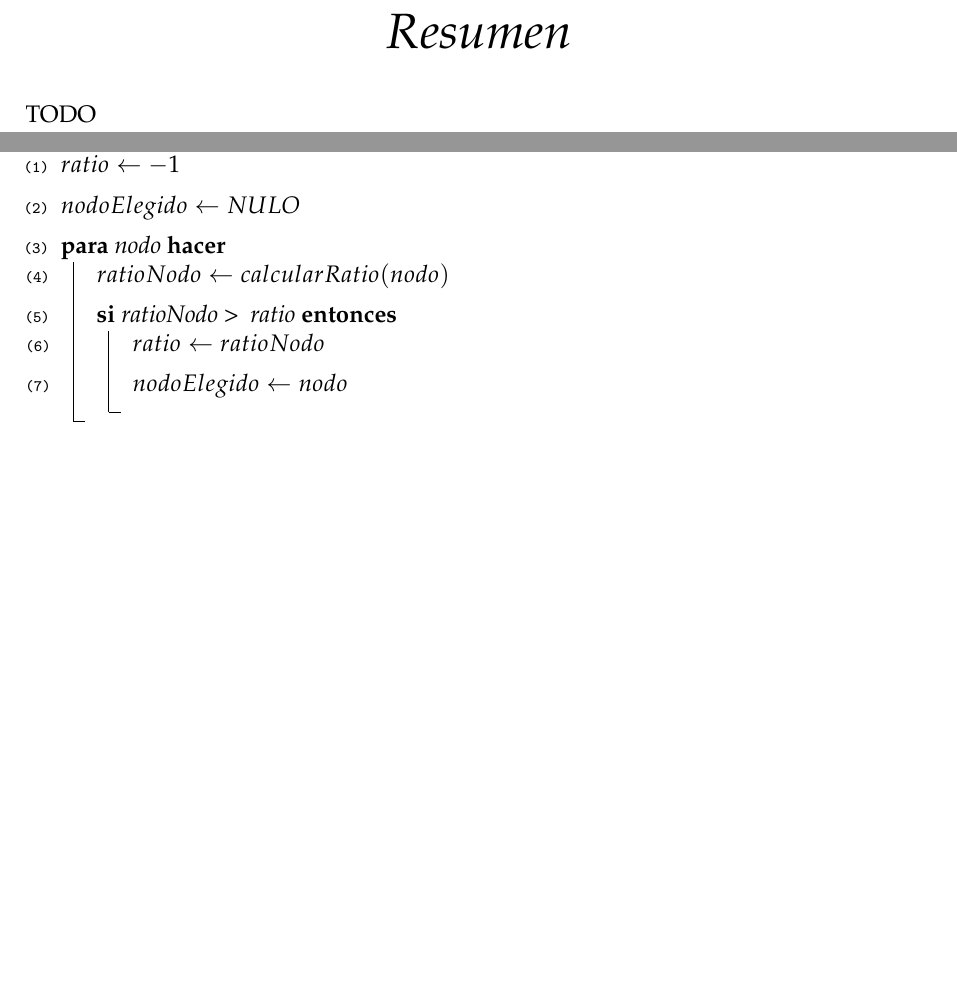
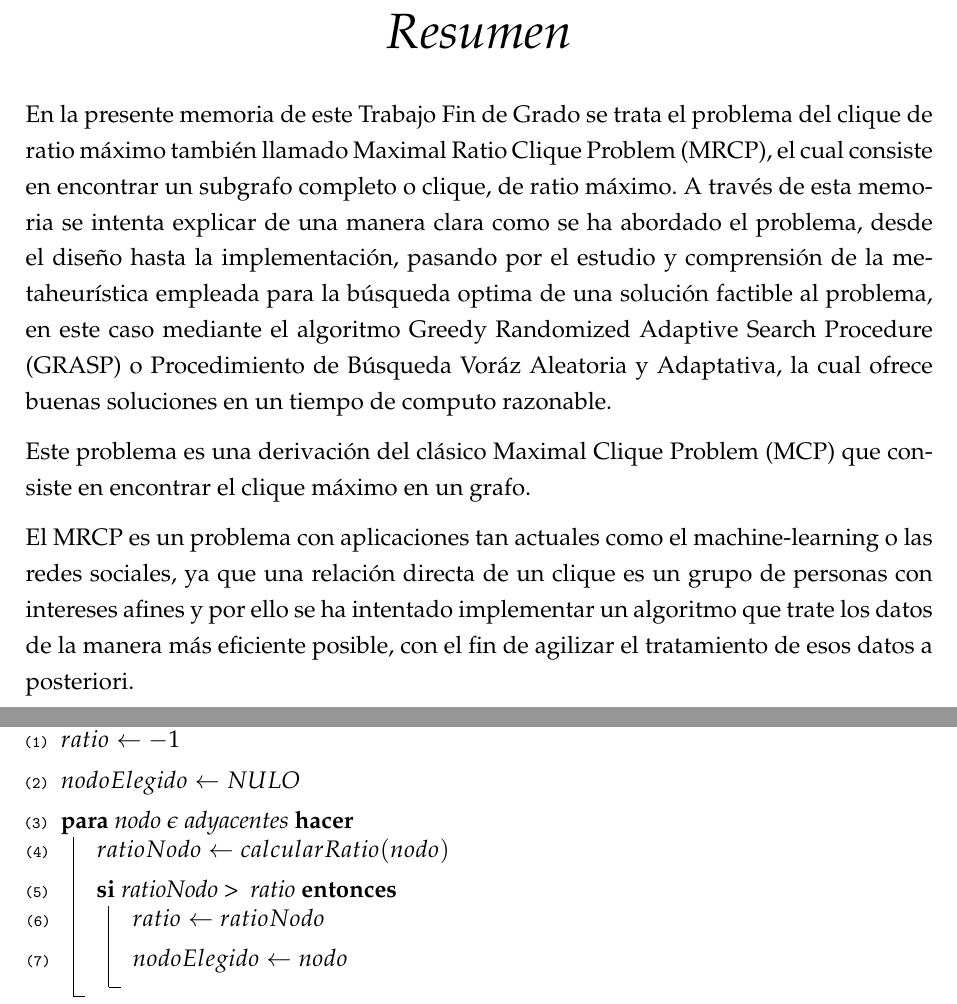
Before and after one commit to JoseMiguel92/mrcp-document, a LaTeX thesis (main.tex, which reads Chapters/Chapter3.tex): two parts of pages 5 and 34 of 55, joined at a grey line, cut so that both start at the same text, the shorter picture padded with empty space. Compiled offline with pdfLaTeX.

Commit message:
Add abstract

```diff
--- a/Chapters/Chapter3.tex
+++ b/Chapters/Chapter3.tex
@@ -64,7 +64,7 @@ En primer lugar se define el algoritmo \ref{alg:const-voraz-ratio} para el const
 \begin{algorithm}
 	$ ratio \gets -1 $ \\[0.2cm]
 	$ nodoElegido \gets NULO $ \\[0.2cm]
-	\For{nodo}{
+	\For{nodo $\epsilon$ adyacentes}{
 		$ ratioNodo \gets calcularRatio(nodo) $ \\[0.2cm]
 		\If{ratioNodo >\hspace{0.1cm}  ratio}{
 			$ ratio \gets ratioNodo $ \\[0.2cm]
--- a/main.tex
+++ b/main.tex
@@ -185,7 +185,12 @@ headsepline, % Uncomment to get a line under the header
 
 \begin{abstract}
 \addchaptertocentry{\abstractname} % Add the abstract to the table of contents
-TODO
+En la presente memoria de este Trabajo Fin de Grado se trata el problema del clique de ratio máximo también llamado Maximal Ratio Clique Problem (MRCP), el cual consiste en encontrar un subgrafo completo o clique, de ratio máximo.
+A través de esta memoria se intenta explicar de una manera clara como se ha abordado el problema, desde el diseño hasta la implementación, pasando por el estudio y comprensión de la metaheurística empleada para la búsqueda optima de una solución factible al problema, en este caso mediante el algoritmo Greedy Randomized Adaptive Search Procedure (GRASP) o Procedimiento de Búsqueda Voráz Aleatoria y Adaptativa, la cual ofrece buenas soluciones en un tiempo de computo razonable.
+
+Este problema es una derivación del clásico Maximal Clique Problem (MCP) que consiste en encontrar el clique máximo en un grafo.
+
+El MRCP es un problema con aplicaciones tan actuales como el machine-learning o las redes sociales, ya que una relación directa de un clique es un grupo de personas con intereses afines y por ello se ha intentado implementar un algoritmo que trate los datos de la manera más eficiente posible, con el fin de agilizar el tratamiento de esos datos a posteriori.
 \end{abstract}
 
 %-------------------------------------------------------------------------------
```
Also changed, not shown: Chapters/Chapter6.tex (+1 -1 lines), main.pdf, Chapters/Chapter3.tex (6 more changed lines), 1 other file.
